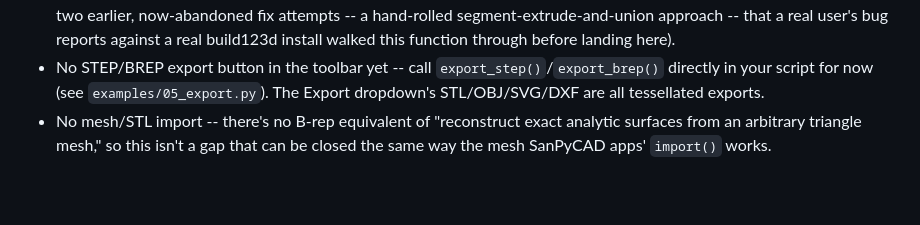
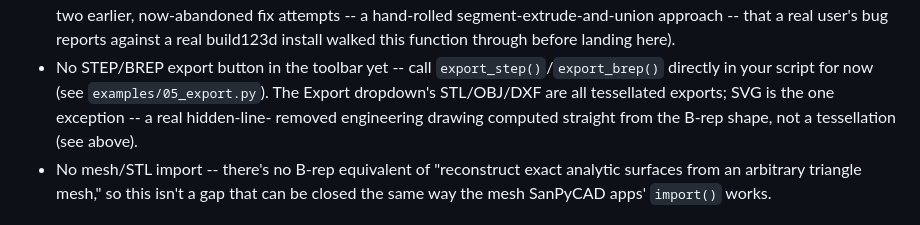
Before and after one commit to sprabhakar2006/SanPyCAD, a Markdown page: README.md, the part around one of its changes. Rendered like a GitHub page; blank space fills up the shorter version.

```diff
--- a/README.md
+++ b/README.md
@@ -364,8 +431,10 @@ stale/dangling, not links to files that still exist.
   function through before landing here).
 - No STEP/BREP export button in the toolbar yet -- call
   `export_step()`/`export_brep()` directly in your script for now (see
-  `examples/05_export.py`). The Export dropdown's STL/OBJ/SVG/DXF are
-  all tessellated exports.
+  `examples/05_export.py`). The Export dropdown's STL/OBJ/DXF are all
+  tessellated exports; SVG is the one exception -- a real hidden-line-
+  removed engineering drawing computed straight from the B-rep shape,
+  not a tessellation (see above).
 - No mesh/STL import -- there's no B-rep equivalent of "reconstruct
   exact analytic surfaces from an arbitrary triangle mesh," so this
   isn't a gap that can be closed the same way the mesh SanPyCAD apps'
```
Also changed, not shown: other parts of README.md (+75 -8 lines).
